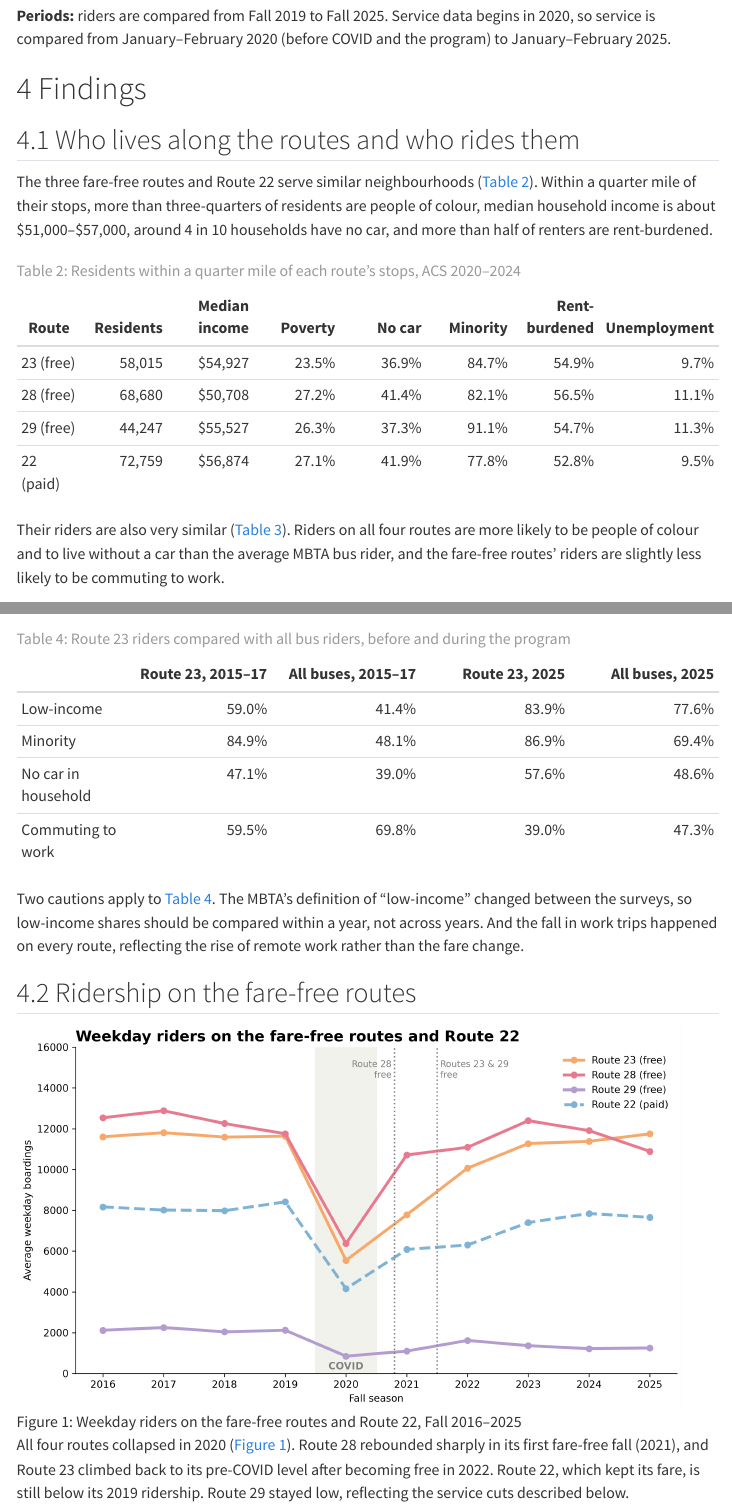
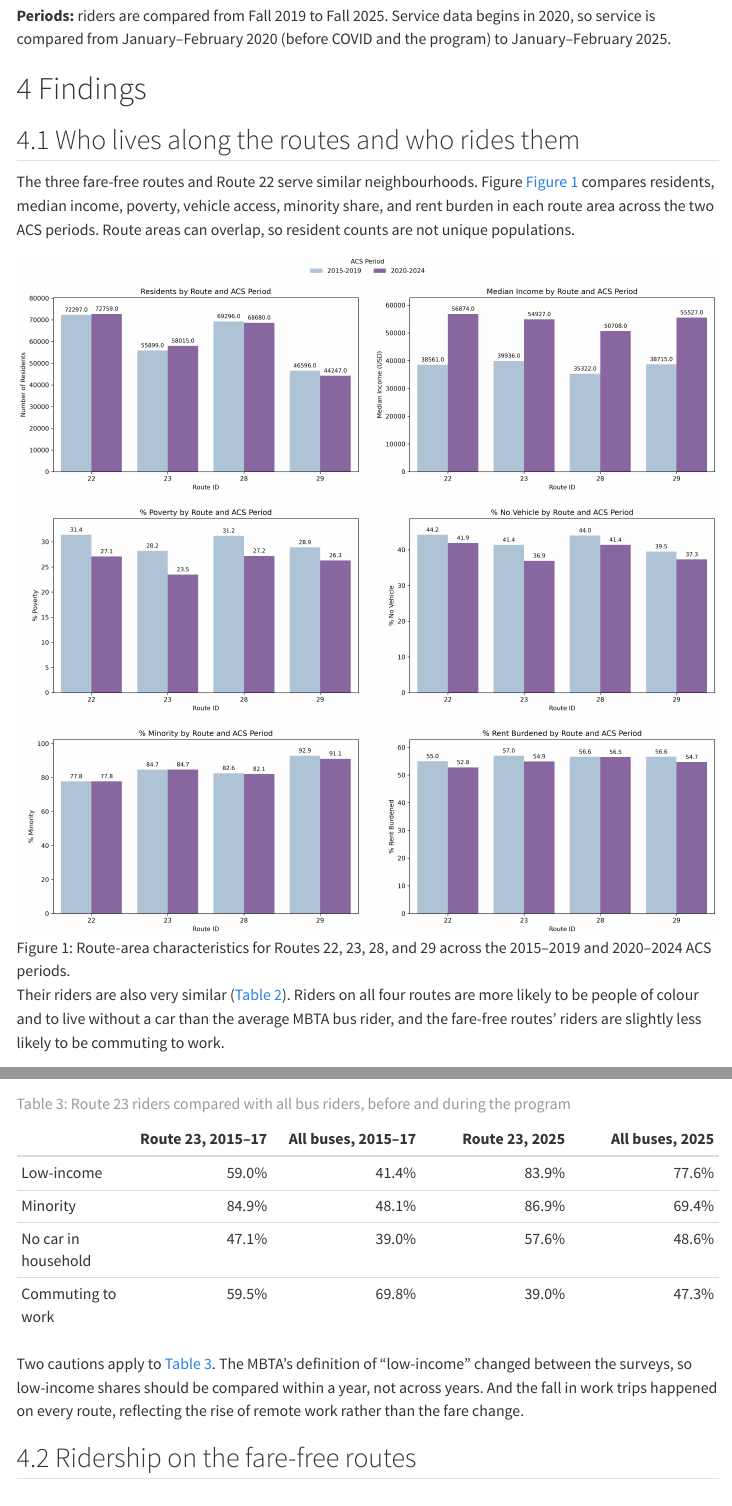
Before and after one commit to sahilmittal-policy/boston-mbta-ridership, a Quarto document (docs/Final/report.qmd): the page in a window 1100 px wide, from 2570 px down, and a second part further down, joined at a grey line. Rendered offline with R 4.5, knitr and Pandoc in place of Quarto, with nearby package versions; menus at the side of the page are left out.

Commit message:
added 1 chart to the qmd file

```diff
--- a/docs/Final/report.qmd
+++ b/docs/Final/report.qmd
@@ -85,16 +85,9 @@ For example, Route 23's riders rose 1.0% while its service fell 7.2%: 1.010 ÷ 0
 
 ## Who lives along the routes and who rides them
 
-The three fare-free routes and Route 22 serve similar neighbourhoods (@tbl-neighbourhoods). Within a quarter mile of their stops, more than three-quarters of residents are people of colour, median household income is about \$51,000–\$57,000, around 4 in 10 households have no car, and more than half of renters are rent-burdened.
+The three fare-free routes and Route 22 serve similar neighbourhoods. Figure @fig-route-characteristics compares residents, median income, poverty, vehicle access, minority share, and rent burden in each route area across the two ACS periods. Route areas can overlap, so resident counts are not unique populations.
 
-| Route | Residents | Median income | Poverty | No car | Minority | Rent-burdened | Unemployment |
-|---|---:|---:|---:|---:|---:|---:|---:|
-| 23 (free) | 58,015 | \$54,927 | 23.5% | 36.9% | 84.7% | 54.9% | 9.7% |
-| 28 (free) | 68,680 | \$50,708 | 27.2% | 41.4% | 82.1% | 56.5% | 11.1% |
-| 29 (free) | 44,247 | \$55,527 | 26.3% | 37.3% | 91.1% | 54.7% | 11.3% |
-| 22 (paid) | 72,759 | \$56,874 | 27.1% | 41.9% | 77.8% | 52.8% | 9.5% |
-
-: Residents within a quarter mile of each route's stops, ACS 2020–2024 {#tbl-neighbourhoods}
+![Route-area characteristics for Routes 22, 23, 28, and 29 across the 2015–2019 and 2020–2024 ACS periods.](../../figures/DemographicsAcrossRoutes.png){#fig-route-characteristics}
 
 Their riders are also very similar (@tbl-riders). Riders on all four routes are more likely to be people of colour and to live without a car than the average MBTA bus rider, and the fare-free routes' riders are slightly less likely to be commuting to work.
 
```
